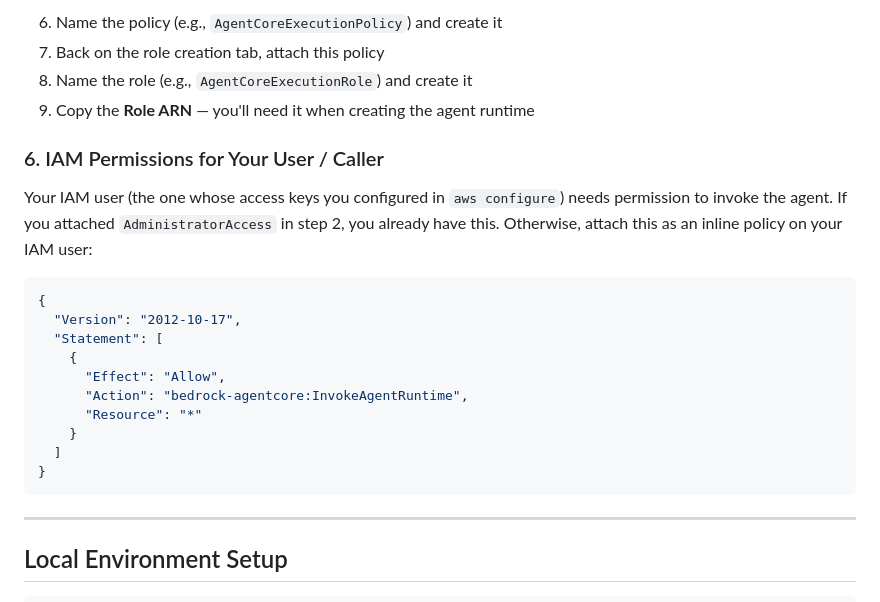
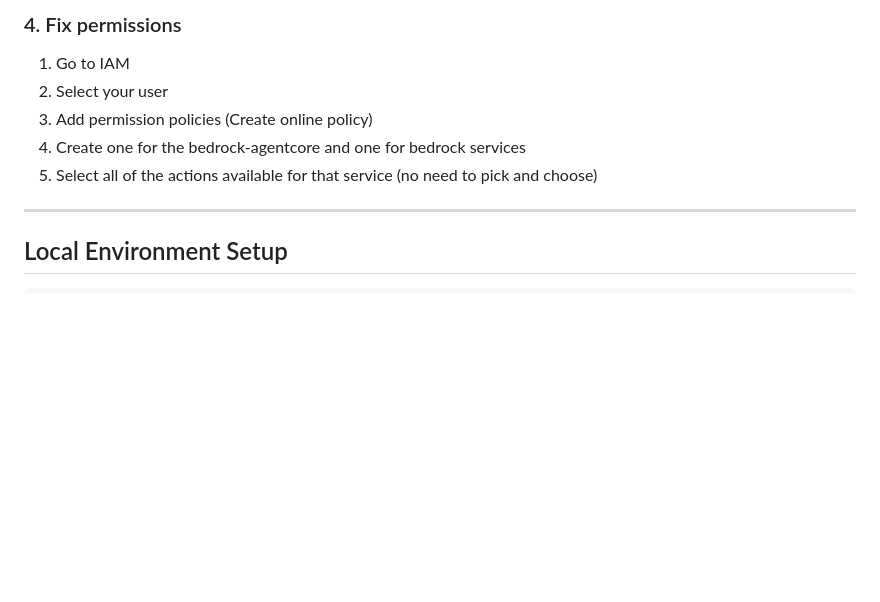
Before and after one commit to kevinm36/DSPT_2026_hackathon, a Markdown page: docs/aws_setup.md, the part around one of its changes. Rendered like a GitHub page; blank space fills up the shorter version.

````diff
--- a/docs/aws_setup.md
+++ b/docs/aws_setup.md
@@ -182,24 +119,9 @@ The execution role is what the AgentCore runtime assumes to call Bedrock on your
-6. Name the policy (e.g., `AgentCoreExecutionPolicy`) and create it
-7. Back on the role creation tab, attach this policy
-8. Name the role (e.g., `AgentCoreExecutionRole`) and create it
-9. Copy the **Role ARN** — you'll need it when creating the agent runtime
-
-### 6. IAM Permissions for Your User / Caller
-
-Your IAM user (the one whose access keys you configured in `aws configure`) needs permission to invoke the agent. If you attached `AdministratorAccess` in step 2, you already have this. Otherwise, attach this as an inline policy on your IAM user:
-
-```json
-{
-  "Version": "2012-10-17",
-  "Statement": [
-    {
-      "Effect": "Allow",
-      "Action": "bedrock-agentcore:InvokeAgentRuntime",
-      "Resource": "*"
-    }
-  ]
-}
-```
+### 4. Fix permissions
+1. Go to IAM
+2. Select your user
+3. Add permission policies (Create online policy)
+4. Create one for the bedrock-agentcore and one for bedrock services
+5. Select all of the actions available for that service (no need to pick and choose)
 
 ---
 
````
Also changed, not shown: other parts of docs/aws_setup.md (+0 -63 lines).
